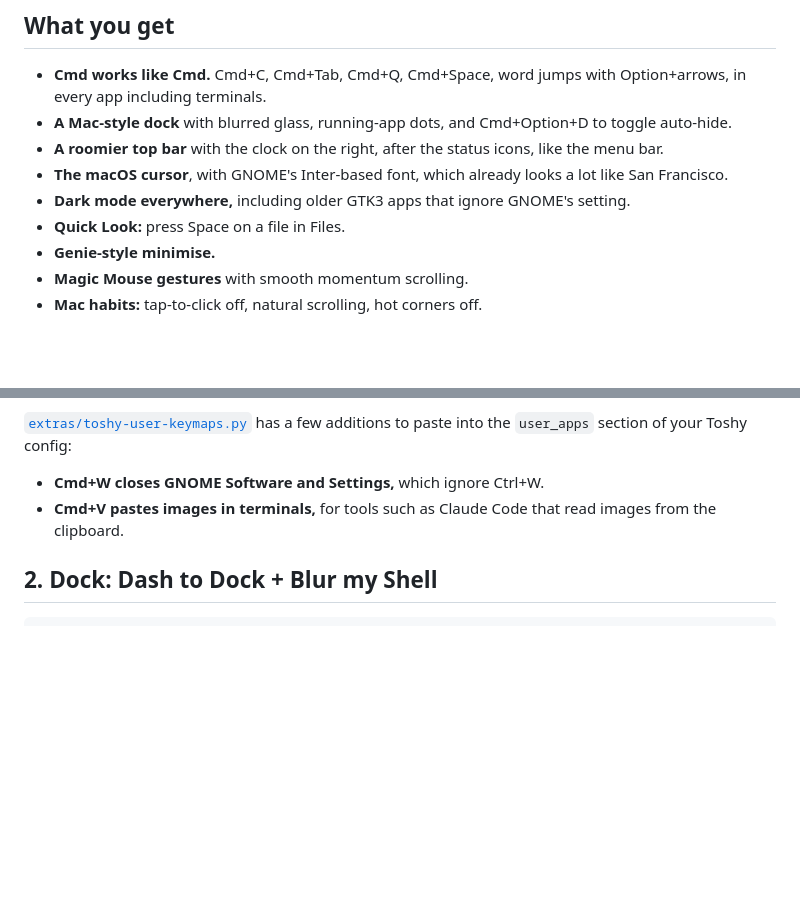
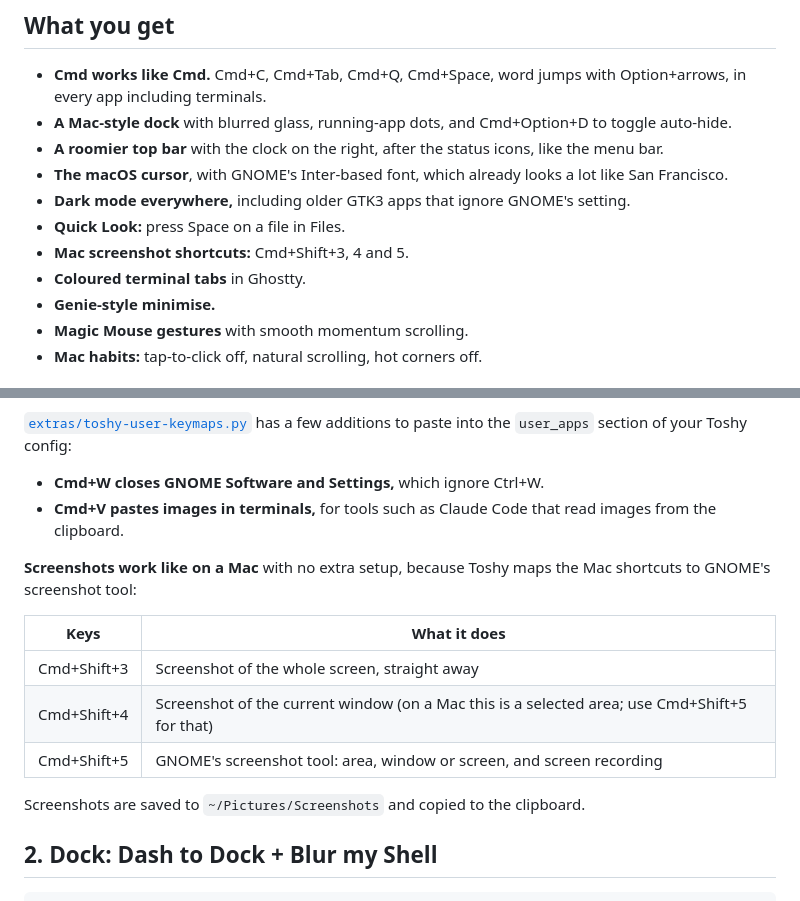
Before and after one commit to jasperblues/fedora-for-mac-people, a Markdown page: README.md, 2 parts joined by grey strips. Drawn GitHub-style; blank space fills up the shorter version.

````diff
--- a/README.md
+++ b/README.md
@@ -21,6 +21,8 @@ Tested on Fedora 45 Workstation (GNOME 51, Wayland). Most of it applies to any r
 - **The macOS cursor**, with GNOME's Inter-based font, which already looks a lot like San Francisco.
 - **Dark mode everywhere,** including older GTK3 apps that ignore GNOME's setting.
 - **Quick Look:** press Space on a file in Files.
+- **Mac screenshot shortcuts:** Cmd+Shift+3, 4 and 5.
+- **Coloured terminal tabs** in Ghostty.
 - **Genie-style minimise.**
 - **Magic Mouse gestures** with smooth momentum scrolling.
 - **Mac habits:** tap-to-click off, natural scrolling, hot corners off.
@@ -55,6 +57,16 @@ cd ~/toshy && ./setup_toshy.py install
 - **Cmd+W closes GNOME Software and Settings,** which ignore Ctrl+W.
 - **Cmd+V pastes images in terminals,** for tools such as Claude Code that read images from the clipboard.
 
+**Screenshots work like on a Mac** with no extra setup, because Toshy maps the Mac shortcuts to GNOME's screenshot tool:
+
+| Keys | What it does |
+|---|---|
+| Cmd+Shift+3 | Screenshot of the whole screen, straight away |
+| Cmd+Shift+4 | Screenshot of the current window (on a Mac this is a selected area; use Cmd+Shift+5 for that) |
+| Cmd+Shift+5 | GNOME's screenshot tool: area, window or screen, and screen recording |
+
+Screenshots are saved to `~/Pictures/Screenshots` and copied to the clipboard.
+
 ## 2. Dock: Dash to Dock + Blur my Shell
 
 ```sh
````
Also changed, not shown: other parts of README.md (+13 -5 lines), docs/img/after-desktop.png, docs/img/after-overview.png, docs/img/after-terminal.png (added), docs/img/before-after.png, 6 other files.
